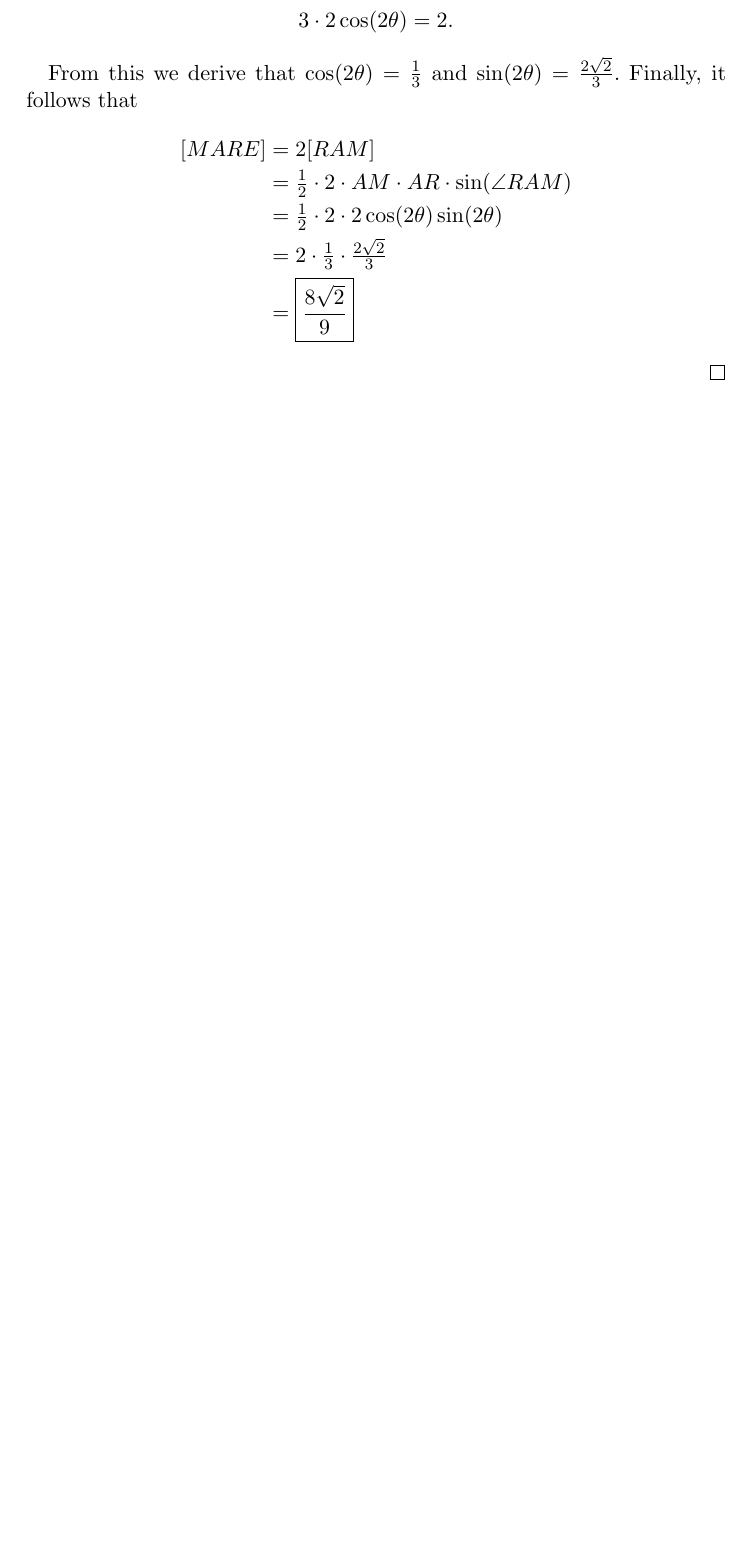
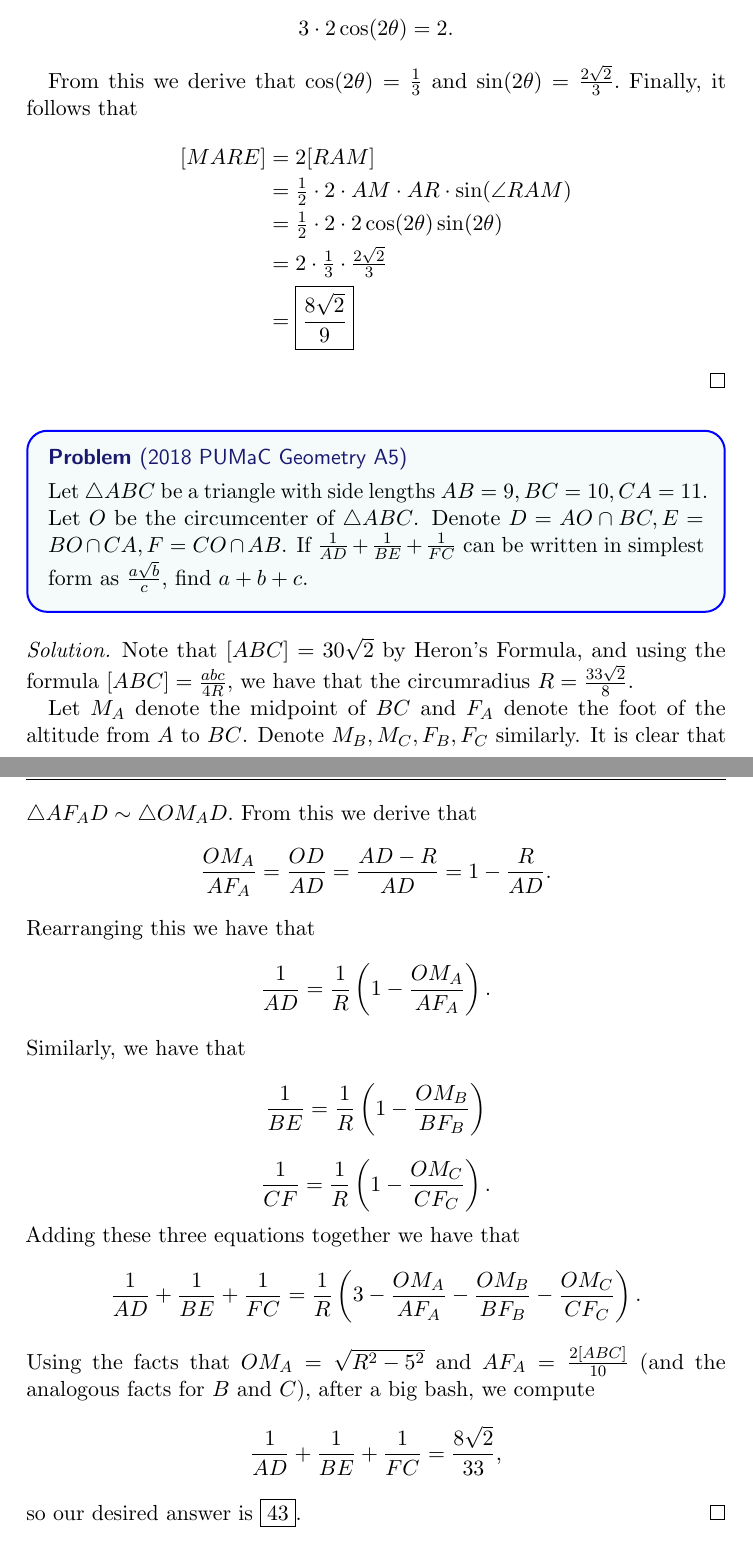
Before and after one commit to havesomepham/olympiad-mathematics, a LaTeX document (RANDOM/RANDOM.tex): part of page 22 of 22 before the commit and two parts of pages 22 and 23 of 23 after it, the two joined at a grey line, cut so that both start at the same text, the shorter picture padded with empty space. The pictures show the PDF file RANDOM/RANDOM.pdf that the author committed with the source.

Commit message:
2018 PUMaC Geometry A5

```diff
--- a/RANDOM/RANDOM.tex
+++ b/RANDOM/RANDOM.tex
@@ -631,4 +631,24 @@ Note that we have a telescoping sum. It is not hard to see by writing out a few
     &= \fbox{$\displaystyle \frac{8\sqrt2}{9}$}
   \end{align*}
 \end{soln}
+
+\begin{problem*}
+  [2018 PUMaC Geometry A5]
+  Let $\triangle ABC$ be a triangle with side lengths $AB = 9, BC = 10, CA = 11$. Let $O$ be the circumcenter of $\triangle ABC$. Denote $D = AO \cap BC, E = BO \cap CA, F = CO \cap AB$. If $\tfrac{1}{AD} + \tfrac{1}{BE} + \tfrac{1}{FC}$ can be written in simplest form as $\tfrac{a \sqrt{b}}{c}$, find $a + b + c$.
+\end{problem*}
+\begin{soln}
+  Note that \([ABC] = 30\sqrt2\) by Heron's Formula, and using the formula \([ABC] = \frac{abc}{4R}\), we have that the circumradius \(R = \frac{33\sqrt2}{8}\).
+
+  Let \(M_A\) denote the midpoint of \(BC\) and \(F_A\) denote the foot of the altitude from \(A\) to \(BC\). Denote \(M_B, M_C, F_B, F_C\) similarly. It is clear that \(\triangle AF_AD \sim \triangle OM_AD.\) From this we derive that
+  \[\frac{OM_A}{AF_A} = \frac{OD}{AD} = \frac{AD-R}{AD} = 1 - \frac{R}{AD}.\] Rearranging this we have that
+  \[\frac{1}{AD} = \frac{1}{R}\left(1 - \frac{OM_A}{AF_A}\right).\]
+  Similarly, we have that
+  \[\frac{1}{BE} = \frac{1}{R}\left(1 - \frac{OM_B}{BF_B}\right)\]
+  \[\frac{1}{CF} = \frac{1}{R}\left(1 - \frac{OM_C}{CF_C}\right).\]
+  Adding these three equations together we have that
+  \[\frac{1}{AD} + \frac{1}{BE} + \frac{1}{FC} = \frac{1}{R}\left(3 - \frac{OM_A}{AF_A} - \frac{OM_B}{BF_B} - \frac{OM_C}{CF_C}\right).\]
+  Using the facts that \(OM_A = \sqrt{R^2 - 5^2}\) and \(AF_A = \frac{2[ABC]}{10}\) (and the analogous facts for \(B\) and \(C\)), after a big bash, we compute
+  \[\frac{1}{AD} + \frac{1}{BE} + \frac{1}{FC}  = \frac{8\sqrt2}{33},\]
+  so our desired answer is \(\fbox{43}\).
+\end{soln}
 \end{document}
```
Also changed, not shown: RANDOM/RANDOM.pdf.
